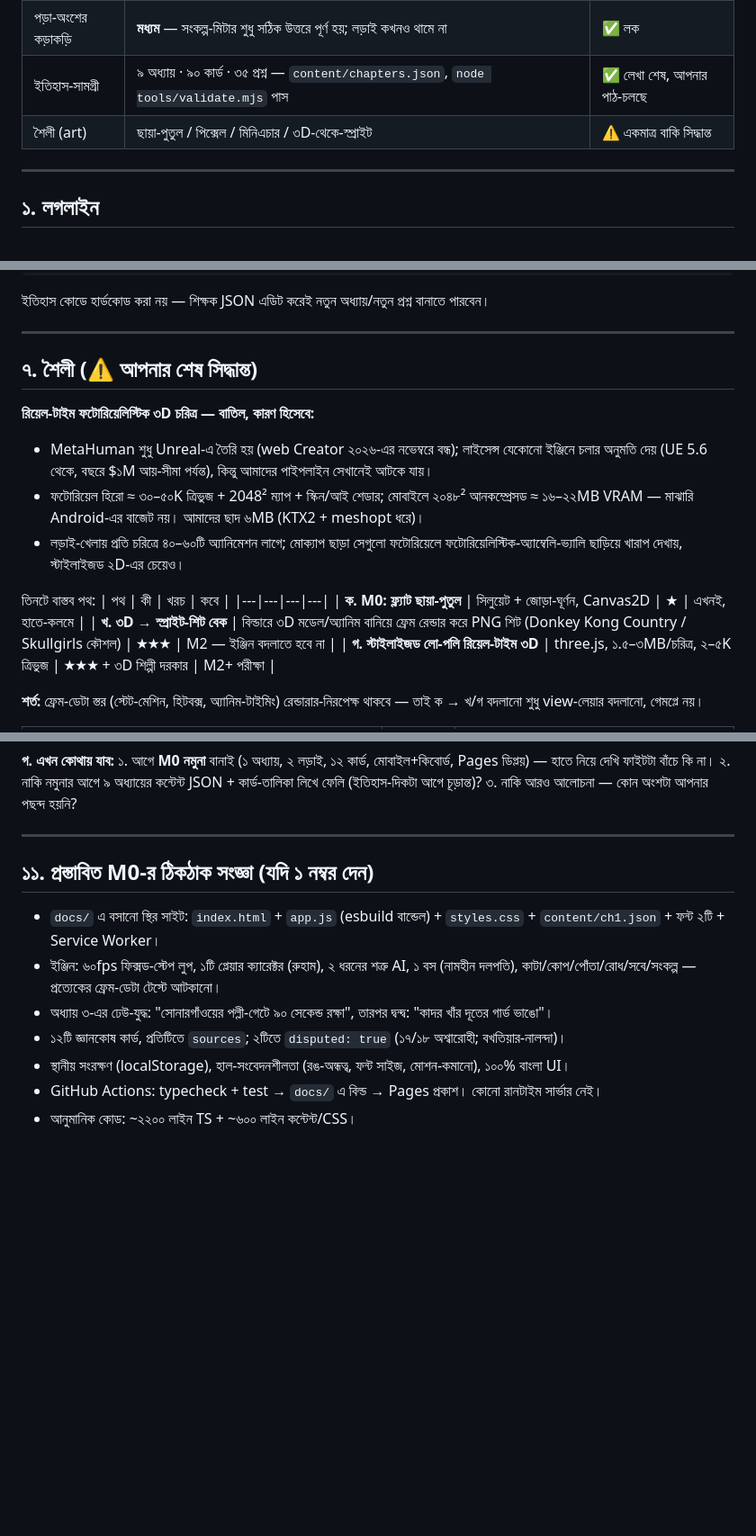
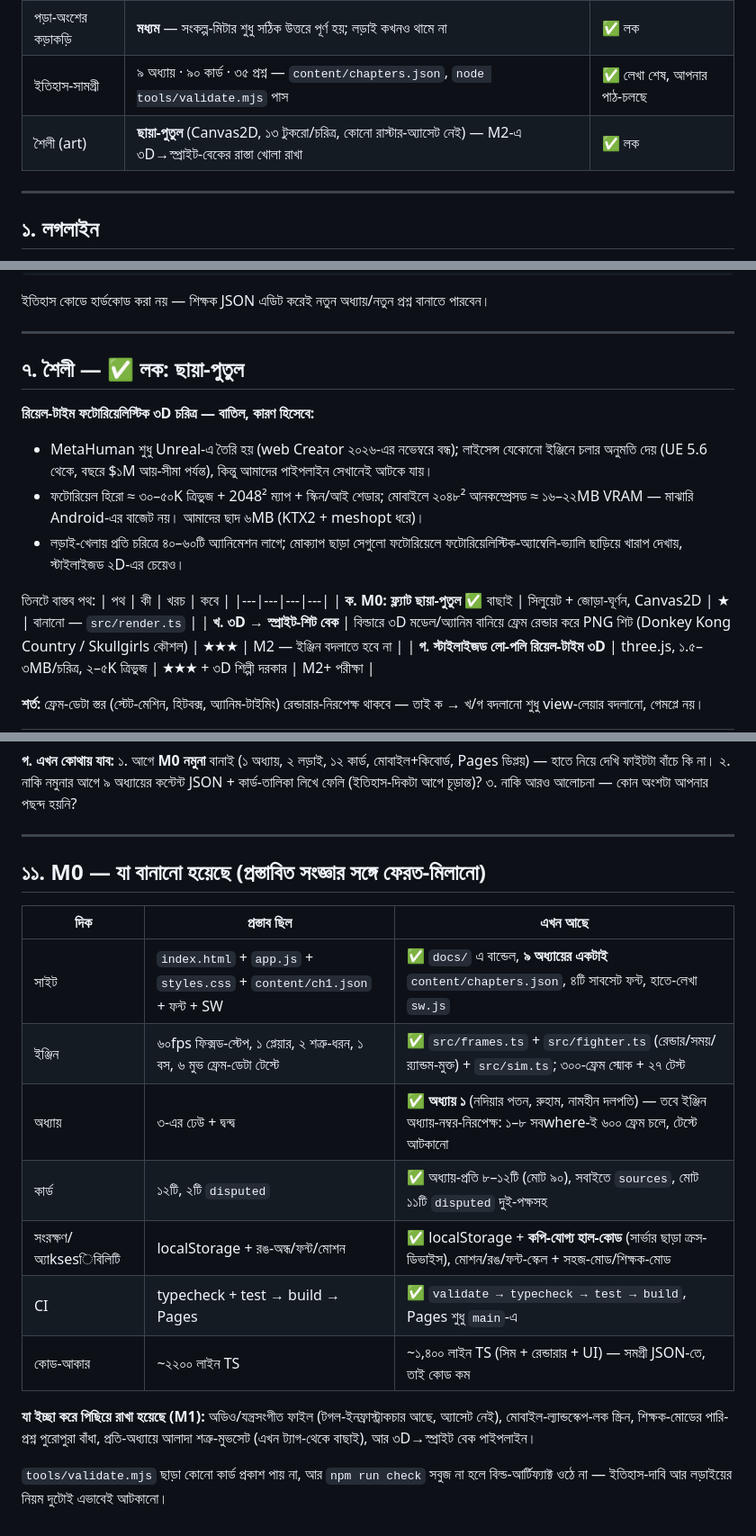
Before and after one commit to TitaniaRoro/Khadga, a Markdown page: docs/design-khadga.md, 3 parts joined by grey strips. Shown at 90% size. Rendered like a GitHub page; blank space fills up the shorter version.

Commit message:
নথি: শৈলী লক + M0-র বাস্তব অবস্থার সঙ্গে প্রস্তাবনা-মিলানো
§৭ এখন ✅ (ছায়া-পুতুল; ৩D→স্প্রাইট M2-এর জন্য খোলা), §১১ এ লেখা হলো প্রস্তাবিত
সংজ্ঞার বিপরীতে আসলে কী বানানো হয়েছে — অধ্যায় ৩-এর বদলে ১ (তবে ইঞ্জিন
অধ্যায়-নিরপেক্ষ), কার্ড ১২-এর বদলে ৯০, কোড ~১৪০০ লাইন। M1-এ পিছিয়ে-রাখা
অংশগুলোও (অডিও-অ্যাসেট, ল্যান্ডস্কেপ-লক, প্রতি-অধ্যায়ে আলাদা মুভসেট) স্পষ্ট করা হলো।

Co-authored-by: arena-agent <297053741+arena-agent@users.noreply.github.com>

```diff
--- a/docs/design-khadga.md
+++ b/docs/design-khadga.md
@@ -13,7 +13,7 @@
 | লড়াইয়ের গঠন | বীট-'এম-আপ ঢেউ + **দ্বন্দ্ব-পরিসর** (boss arena) — ঢেউয়ে লক্ষ্য = ৯০ সেকেন্ড নৌকা/ধান/গ্রাম রক্ষা, "সবাইকে মারো" নয় | ✅ লক (৩.১-এ) |
 | পড়া-অংশের কড়াকড়ি | **মধ্যম** — সংকল্প-মিটার শুধু সঠিক উত্তরে পূর্ণ হয়; লড়াই কখনও থামে না | ✅ লক |
 | ইতিহাস-সামগ্রী | ৯ অধ্যায় · ৯০ কার্ড · ৩৫ প্রশ্ন — `content/chapters.json`, `node tools/validate.mjs` পাস | ✅ লেখা শেষ, আপনার পাঠ-চলছে |
-| শৈলী (art) | ছায়া-পুতুল / পিক্সেল / মিনিএচার / ৩D-থেকে-স্প্রাইট | ⚠️ একমাত্র বাকি সিদ্ধান্ত |
+| শৈলী (art) | **ছায়া-পুতুল** (Canvas2D, ১৩ টুকরো/চরিত্র, কোনো রাস্টার-অ্যাসেট নেই) — M2-এ ৩D→স্প্রাইট-বেকের রাস্তা খোলা রাখা | ✅ লক |
 
 ---
 
@@ -186,7 +186,7 @@ bn.wikipedia (বাংলা সালতানাত, বাংলার শ
 
 ---
 
-## ৭. শৈলী (⚠️ আপনার শেষ সিদ্ধান্ত)
+## ৭. শৈলী — ✅ লক: ছায়া-পুতুল
 
 **রিয়েল-টাইম ফটোরিয়েলিস্টিক ৩D চরিত্র — বাতিল, কারণ হিসেবে:**
 - MetaHuman শুধু Unreal-এ তৈরি হয় (web Creator ২০২৬-এর নভেম্বরে বন্ধ); লাইসেন্স যেকোনো ইঞ্জিনে
@@ -199,7 +199,7 @@ bn.wikipedia (বাংলা সালতানাত, বাংলার শ
 তিনটে বাস্তব পথ:
 | পথ | কী | খরচ | কবে |
 |---|---|---|---|
-| **ক. M0: ফ্ল্যাট ছায়া-পুতুল** | সিলুয়েট + জোড়া-ঘূর্ণন, Canvas2D | ★ | এখনই, হাতে-কলমে |
+| **ক. M0: ফ্ল্যাট ছায়া-পুতুল** ✅ বাছাই | সিলুয়েট + জোড়া-ঘূর্ণন, Canvas2D | ★ | বানানো — `src/render.ts` |
 | **খ. ৩D → স্প্রাইট-শিট বেক** | বিল্ডারে ৩D মডেল/অ্যানিম বানিয়ে ফ্রেম রেন্ডার করে PNG শিট (Donkey Kong Country / Skullgirls কৌশল) | ★★★ | M2 — ইঞ্জিন বদলাতে হবে না |
 | **গ. স্টাইলাইজড লো-পলি রিয়েল-টাইম ৩D** | three.js, ১.৫–৩MB/চরিত্র, ২–৫K ত্রিভুজ | ★★★ + ৩D শিল্পী দরকার | M2+ পরীক্ষা |
 
@@ -298,13 +298,21 @@ M2-এ খ (৩D→স্প্রাইট বেক)। পিক্সেল
 
 ---
 
-## ১১. প্রস্তাবিত M0-র ঠিকঠাক সংজ্ঞা (যদি ১ নম্বর দেন)
+## ১১. M0 — যা বানানো হয়েছে (প্রস্তাবিত সংজ্ঞার সঙ্গে ফেরত-মিলানো)
 
-- `docs/` এ বসানো স্থির সাইট: `index.html` + `app.js` (esbuild বান্ডেল) + `styles.css` + `content/ch1.json` + ফন্ট ২টি + Service Worker।
-- ইঞ্জিন: ৬০fps ফিক্সড-স্টেপ লুপ, ১টি প্লেয়ার ক্যারেক্টর (রুহাম), ২ ধরনের শত্রু AI, ১ বস (নামহীন দলপতি),
-  কাটা/কোপ/পোঁতা/রোধ/সবে/সংকল্প — প্রত্যেকের ফ্রেম-ডেটা টেস্টে আটকানো।
-- অধ্যায় ৩-এর ঢেউ-যুদ্ধ: "সোনারগাঁওয়ের পল্লী-গেটে ৯০ সেকেন্ড রক্ষা", তারপর দ্বন্দ্ব: "কাদর খাঁর দূতের গার্ড ভাঙো"।
-- ১২টি জ্ঞানকোষ কার্ড, প্রতিটিতে `sources`; ২টিতে `disputed: true` (১৭/১৮ অশ্বারোহী; বখতিয়ার-নালন্দা)।
-- স্থানীয় সংরক্ষণ (localStorage), হাল-সংবেদনশীলতা (রঙ-অন্ধত্ব, ফন্ট সাইজ, মোশন-কমানো), ১০০% বাংলা UI।
-- GitHub Actions: typecheck + test → `docs/` এ বিল্ড → Pages প্রকাশ। কোনো রানটাইম সার্ভার নেই।
-- আনুমানিক কোড: ~২২০০ লাইন TS + ~৬০০ লাইন কন্টেন্ট/CSS।
+| দিক | প্রস্তাব ছিল | এখন আছে |
+|---|---|---|
+| সাইট | `index.html` + `app.js` + `styles.css` + `content/ch1.json` + ফন্ট + SW | ✅ `docs/` এ বান্ডেল, **৯ অধ্যায়ের একটাই** `content/chapters.json`, ৪টি সাবসেট ফন্ট, হাতে-লেখা `sw.js` |
+| ইঞ্জিন | ৬০fps ফিক্সড-স্টেপ, ১ প্লেয়ার, ২ শত্রু-ধরন, ১ বস, ৬ মুভ ফ্রেম-ডেটা টেস্টে | ✅ `src/frames.ts` + `src/fighter.ts` (রেন্ডার/সময়/র‍্যান্ডম-মুক্ত) + `src/sim.ts`; ৩০০-ফ্রেম স্মোক + ২৭ টেস্ট |
+| অধ্যায় | ৩-এর ঢেউ + দ্বন্দ্ব | ✅ **অধ্যায় ১** (নদিয়ার পতন, রুহাম, নামহীন দলপতি) — তবে ইঞ্জিন অধ্যায়-নম্বর-নিরপেক্ষ: ১–৮ সবwhere-ই ৬০০ ফ্রেম চলে, টেস্টে আটকানো |
+| কার্ড | ১২টি, ২টি `disputed` | ✅ অধ্যায়-প্রতি ৮–১২টি (মোট ৯০), সবাইতে `sources`, মোট ১১টি `disputed` দুই-পক্ষসহ |
+| সংরক্ষণ/অ্যাksesিবিলিটি | localStorage + রঙ-অন্ধ/ফন্ট/মোশন | ✅ localStorage + **কপি-যোগ্য হাল-কোড** (সার্ভার ছাড়া ক্রস-ডিভাইস), মোশন/রঙ/ফন্ট-স্কেল + সহজ-মোড/শিক্ষক-মোড |
+| CI | typecheck + test → build → Pages | ✅ `validate → typecheck → test → build`, Pages শুধু `main`-এ |
+| কোড-আকার | ~২২০০ লাইন TS | ~১,৪০০ লাইন TS (সিম + রেন্ডারার + UI) — সমগ্রী JSON-তে, তাই কোড কম |
+
+**যা ইচ্ছা করে পিছিয়ে রাখা হয়েছে (M1):** অডিও/যন্ত্রসংগীত ফাইল (টগল-ইনফ্রাস্ট্রাকচার আছে,
+অ্যাসেট নেই), মোবাইল-ল্যান্ডস্কেপ-লক স্ক্রিন, শিক্ষক-মোডের পারি-প্রশ্ন পুরোপুরা বাঁধা,
+প্রতি-অধ্যায়ে আলাদা শত্রু-মুভসেট (এখন ট্যাগ-থেকে বাছাই), আর ৩D→স্প্রাইট বেক পাইপলাইন।
+
+`tools/validate.mjs` ছাড়া কোনো কার্ড প্রকাশ পায় না, আর `npm run check` সবুজ না হলে
+বিল্ড-আর্টিফ্যাক্ট ওঠে না — ইতিহাস-দাবি আর লড়াইয়ের নিয়ম দুটোই এভাবেই আটকানো।
```
